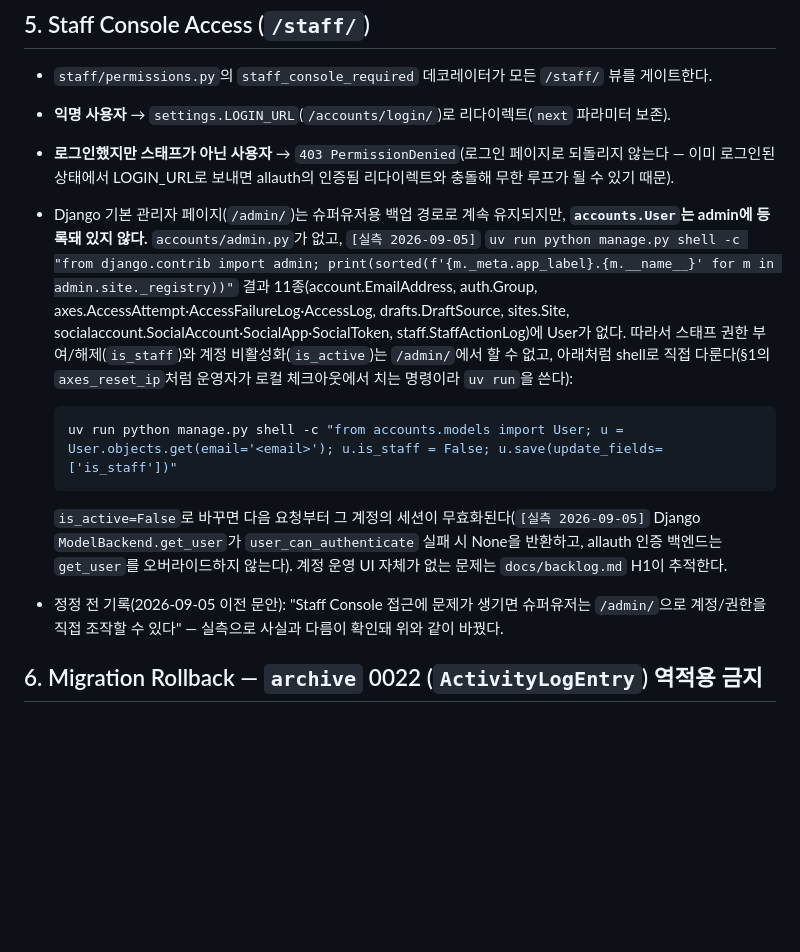
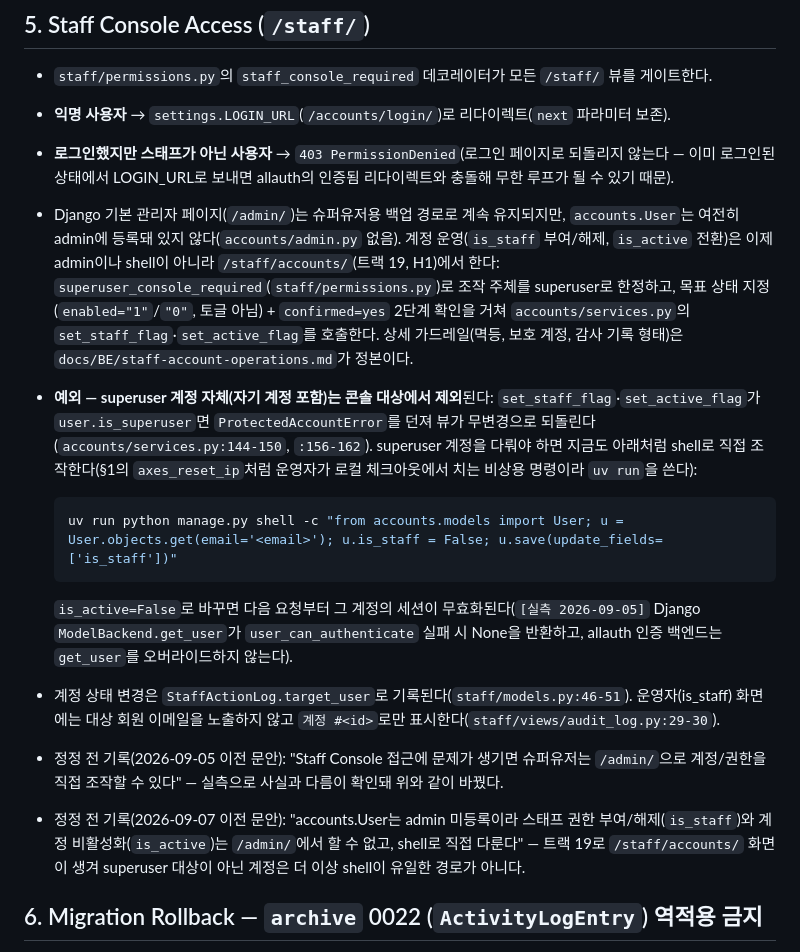
Before and after one commit to youngroknroll/takulife, a Markdown page: docs/operations-runbook.md, the part around the change. GitHub-like rendering; blank space fills up the shorter version.

````diff
--- a/docs/operations-runbook.md
+++ b/docs/operations-runbook.md
@@ -187,14 +187,17 @@ PaaS(managed load balancer 등)를 쓰는 경우 이 설정은 보통 플랫폼
 - `staff/permissions.py`의 `staff_console_required` 데코레이터가 모든 `/staff/` 뷰를 게이트한다.
 - **익명 사용자** → `settings.LOGIN_URL`(`/accounts/login/`)로 리다이렉트(`next` 파라미터 보존).
 - **로그인했지만 스태프가 아닌 사용자** → `403 PermissionDenied`(로그인 페이지로 되돌리지 않는다 — 이미 로그인된 상태에서 LOGIN_URL로 보내면 allauth의 인증됨 리다이렉트와 충돌해 무한 루프가 될 수 있기 때문).
-- Django 기본 관리자 페이지(`/admin/`)는 슈퍼유저용 백업 경로로 계속 유지되지만, **`accounts.User`는 admin에 등록돼 있지 않다.** `accounts/admin.py`가 없고, `[실측 2026-09-05]` `uv run python manage.py shell -c "from django.contrib import admin; print(sorted(f'{m._meta.app_label}.{m.__name__}' for m in admin.site._registry))"` 결과 11종(account.EmailAddress, auth.Group, axes.AccessAttempt·AccessFailureLog·AccessLog, drafts.DraftSource, sites.Site, socialaccount.SocialAccount·SocialApp·SocialToken, staff.StaffActionLog)에 User가 없다. 따라서 스태프 권한 부여/해제(`is_staff`)와 계정 비활성화(`is_active`)는 `/admin/`에서 할 수 없고, 아래처럼 shell로 직접 다룬다(§1의 `axes_reset_ip`처럼 운영자가 로컬 체크아웃에서 치는 명령이라 `uv run`을 쓴다):
+- Django 기본 관리자 페이지(`/admin/`)는 슈퍼유저용 백업 경로로 계속 유지되지만, `accounts.User`는 여전히 admin에 등록돼 있지 않다(`accounts/admin.py` 없음). 계정 운영(`is_staff` 부여/해제, `is_active` 전환)은 이제 admin이나 shell이 아니라 `/staff/accounts/`(트랙 19, H1)에서 한다: `superuser_console_required`(`staff/permissions.py`)로 조작 주체를 superuser로 한정하고, 목표 상태 지정(`enabled="1"`/`"0"`, 토글 아님) + `confirmed=yes` 2단계 확인을 거쳐 `accounts/services.py`의 `set_staff_flag`·`set_active_flag`를 호출한다. 상세 가드레일(멱등, 보호 계정, 감사 기록 형태)은 `docs/BE/staff-account-operations.md`가 정본이다.
+- **예외 — superuser 계정 자체(자기 계정 포함)는 콘솔 대상에서 제외**된다: `set_staff_flag`·`set_active_flag`가 `user.is_superuser`면 `ProtectedAccountError`를 던져 뷰가 무변경으로 되돌린다(`accounts/services.py:144-150`, `:156-162`). superuser 계정을 다뤄야 하면 지금도 아래처럼 shell로 직접 조작한다(§1의 `axes_reset_ip`처럼 운영자가 로컬 체크아웃에서 치는 비상용 명령이라 `uv run`을 쓴다):
 
   ```bash
   uv run python manage.py shell -c "from accounts.models import User; u = User.objects.get(email='<email>'); u.is_staff = False; u.save(update_fields=['is_staff'])"
   ```
 
-  `is_active=False`로 바꾸면 다음 요청부터 그 계정의 세션이 무효화된다(`[실측 2026-09-05]` Django `ModelBackend.get_user`가 `user_can_authenticate` 실패 시 None을 반환하고, allauth 인증 백엔드는 `get_user`를 오버라이드하지 않는다). 계정 운영 UI 자체가 없는 문제는 `docs/backlog.md` H1이 추적한다.
+  `is_active=False`로 바꾸면 다음 요청부터 그 계정의 세션이 무효화된다(`[실측 2026-09-05]` Django `ModelBackend.get_user`가 `user_can_authenticate` 실패 시 None을 반환하고, allauth 인증 백엔드는 `get_user`를 오버라이드하지 않는다).
+- 계정 상태 변경은 `StaffActionLog.target_user`로 기록된다(`staff/models.py:46-51`). 운영자(is_staff) 화면에는 대상 회원 이메일을 노출하지 않고 `계정 #<id>`로만 표시한다(`staff/views/audit_log.py:29-30`).
 - 정정 전 기록(2026-09-05 이전 문안): "Staff Console 접근에 문제가 생기면 슈퍼유저는 `/admin/`으로 계정/권한을 직접 조작할 수 있다" — 실측으로 사실과 다름이 확인돼 위와 같이 바꿨다.
+- 정정 전 기록(2026-09-07 이전 문안): "accounts.User는 admin 미등록이라 스태프 권한 부여/해제(`is_staff`)와 계정 비활성화(`is_active`)는 `/admin/`에서 할 수 없고, shell로 직접 다룬다" — 트랙 19로 `/staff/accounts/` 화면이 생겨 superuser 대상이 아닌 계정은 더 이상 shell이 유일한 경로가 아니다.
 
 ## 6. Migration Rollback — `archive` 0022 (`ActivityLogEntry`) 역적용 금지
 
````
Also changed, not shown: docs/BE/staff-account-operations.md (added, +115 -0 lines), docs/backlog.md (+3 -3 lines).
